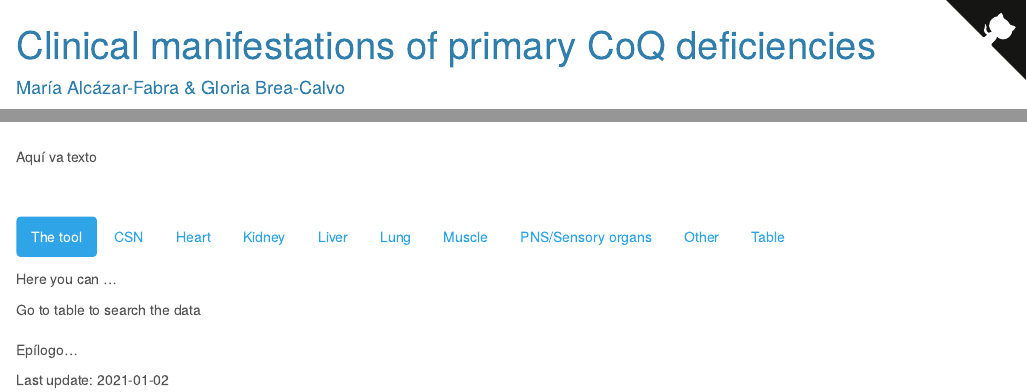
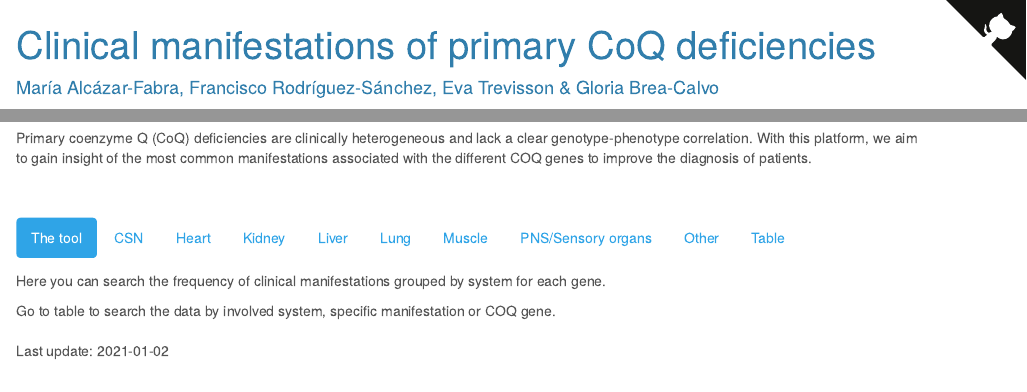
Before and after one commit to gloriabrea/clinic-CoQ-defects, an R Markdown document (index.Rmd): the page in a window 1100 px wide, from its top, and a second part further down, joined at a grey line. Rendered offline with R 4.5, knitr and Pandoc, with nearby package versions; some code elsewhere in the file could not run offline.

Commit message:
Update index.Rmd
Added descriptions

```diff
--- a/index.Rmd
+++ b/index.Rmd
@@ -1,6 +1,6 @@
 ---
 title: "Clinical manifestations of primary CoQ deficiencies"
-author: "María Alcázar-Fabra & Gloria Brea-Calvo"
+author: "María Alcázar-Fabra, Francisco Rodríguez-Sánchez, Eva Trevisson & Gloria Brea-Calvo"
 date: ""
 output:
   html_document:
@@ -117,7 +117,7 @@
 
 <br>
 
-Aquí va texto
+Primary coenzyme Q (CoQ) deficiencies are clinically heterogeneous and lack a clear genotype-phenotype correlation. With this platform, we aim to gain insight of the most common manifestations associated with the different COQ genes to improve the diagnosis of patients.
 
 <br>
 
@@ -132,9 +132,9 @@
 
 ### The tool
 
-Here you can ...
+Here you can search the frequency of clinical manifestations grouped by system for each gene.
 
-Go to table to search the data
+Go to table to search the data by involved system, specific manifestation or COQ gene.
 
 ### CSN
 
@@ -204,6 +204,6 @@
 
 ## {-}
 
-Epílogo...
+
 
 Last update: `r Sys.Date()`
```
Also changed, not shown: index.Rmd (2 more changed lines).
